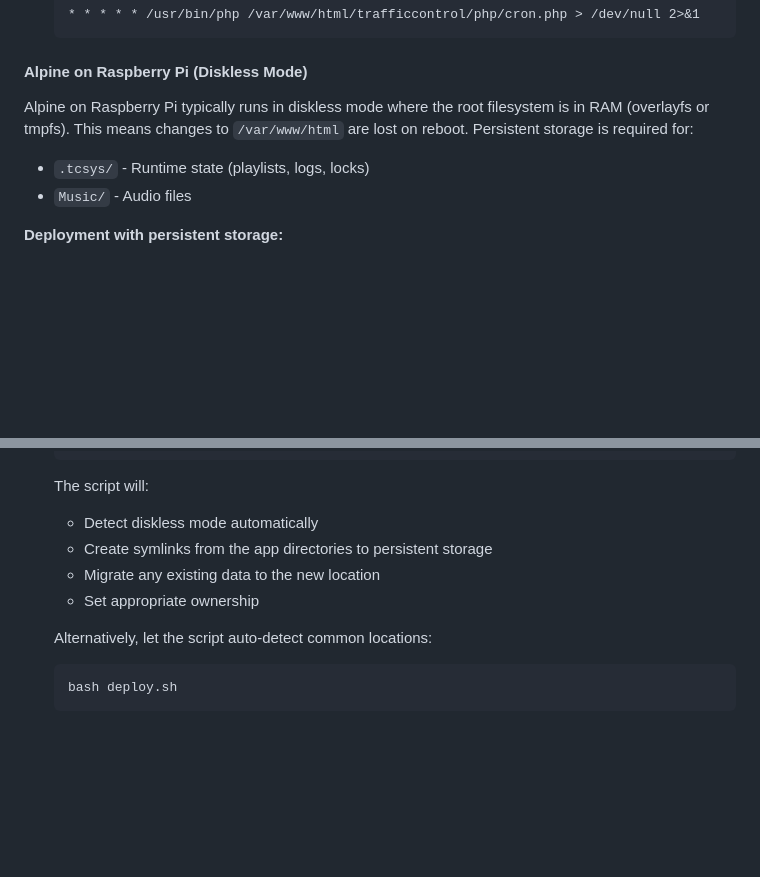
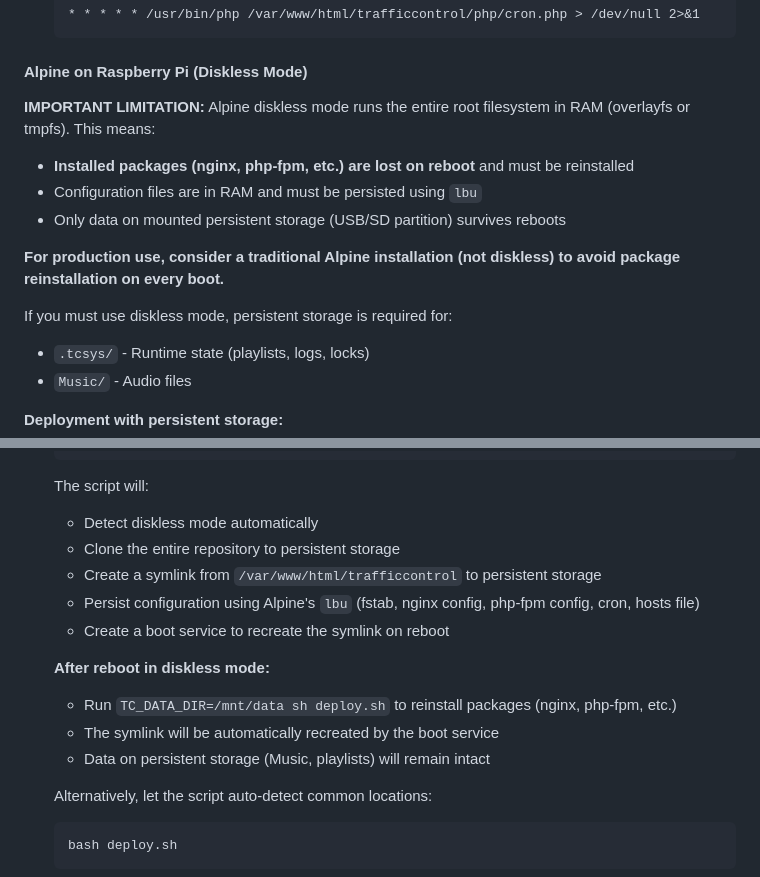
Before and after one commit to BKWSU-UK/tc-server, a Markdown page: README.md, 2 parts joined by grey strips. Drawn GitHub-style; blank space fills up the shorter version.

Commit message:
Update README: document Alpine diskless package persistence limitation and post-reboot requirements

````diff
--- a/README.md
+++ b/README.md
@@ -123,7 +123,14 @@ The script will clone the full repository to your persistent storage and create
 
 #### Alpine on Raspberry Pi (Diskless Mode)
 
-Alpine on Raspberry Pi typically runs in diskless mode where the root filesystem is in RAM (overlayfs or tmpfs). This means changes to `/var/www/html` are lost on reboot. Persistent storage is required for:
+**IMPORTANT LIMITATION:** Alpine diskless mode runs the entire root filesystem in RAM (overlayfs or tmpfs). This means:
+- **Installed packages (nginx, php-fpm, etc.) are lost on reboot** and must be reinstalled
+- Configuration files are in RAM and must be persisted using `lbu`
+- Only data on mounted persistent storage (USB/SD partition) survives reboots
+
+**For production use, consider a traditional Alpine installation (not diskless) to avoid package reinstallation on every boot.**
+
+If you must use diskless mode, persistent storage is required for:
 
 - `.tcsys/` - Runtime state (playlists, logs, locks)
 - `Music/` - Audio files
@@ -175,9 +182,15 @@ Alpine on Raspberry Pi typically runs in diskless mode where the root filesystem
 
    The script will:
    - Detect diskless mode automatically
-   - Create symlinks from the app directories to persistent storage
-   - Migrate any existing data to the new location
-   - Set appropriate ownership
+   - Clone the entire repository to persistent storage
+   - Create a symlink from `/var/www/html/trafficcontrol` to persistent storage
+   - Persist configuration using Alpine's `lbu` (fstab, nginx config, php-fpm config, cron, hosts file)
+   - Create a boot service to recreate the symlink on reboot
+
+   **After reboot in diskless mode:**
+   - Run `TC_DATA_DIR=/mnt/data sh deploy.sh` to reinstall packages (nginx, php-fpm, etc.)
+   - The symlink will be automatically recreated by the boot service
+   - Data on persistent storage (Music, playlists) will remain intact
 
    Alternatively, let the script auto-detect common locations:
    ```bash
````
